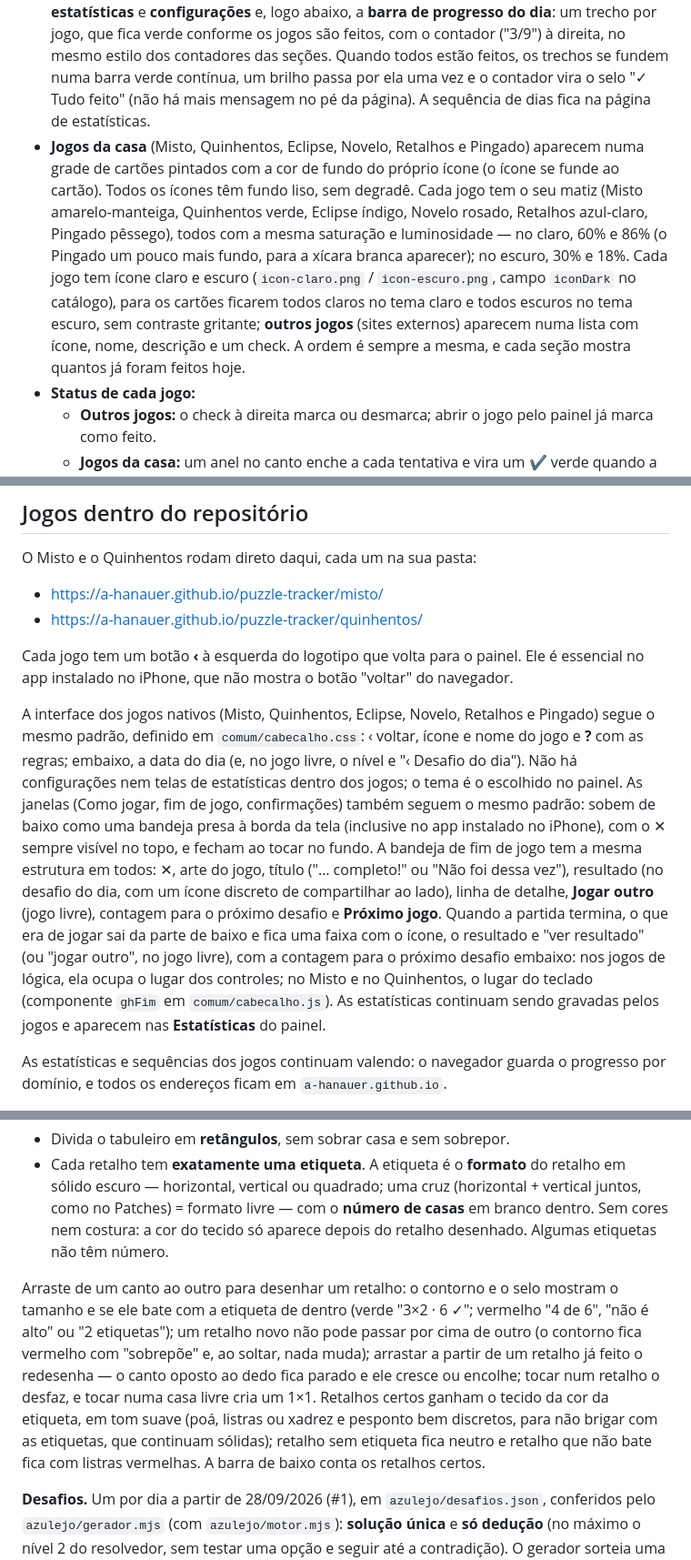
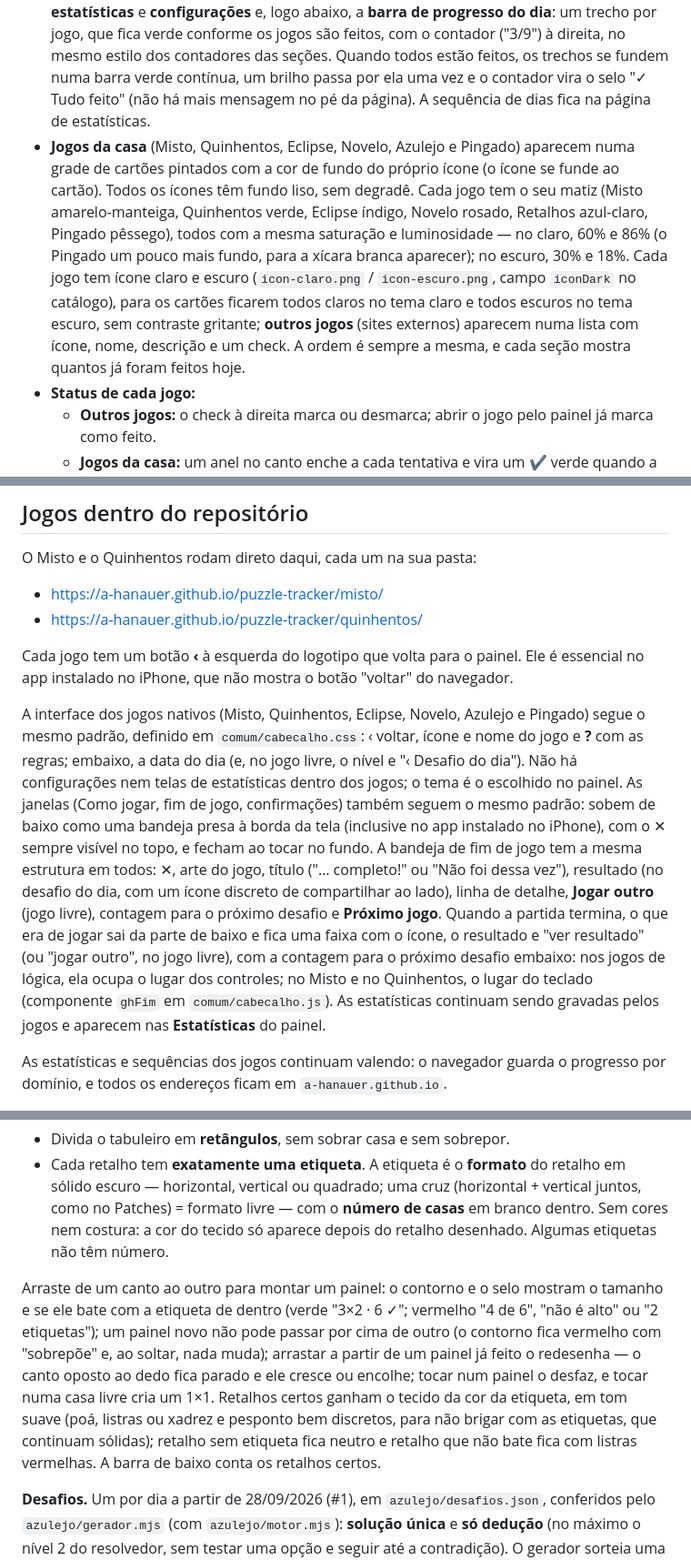
Before and after one commit to a-hanauer/puzzle-tracker, a Markdown page: README.md, 3 parts joined by grey strips. Shown at 91% size. Drawn GitHub-style.

Commit message:
README: nome Azulejo nas listas de jogos
Co-Authored-By: Claude Opus 5.5 <noreply@anthropic.com>
Claude-Session: https://claude.ai/code/session_01Qz1ytuQNeFNLmq2rNKZoKy

```diff
--- a/README.md
+++ b/README.md
@@ -42,7 +42,7 @@ Tudo roda em arquivos estáticos, sem dependências, build ou servidor.
 
 - **Destaque para o que falta:** jogos pendentes aparecem em cartões cheios; os concluídos ficam esmaecidos (sem cartão, ícone acinzentado, check neutro). Na lista dos outros jogos, os pendentes ficam sempre no topo.
 - O **topo** mostra o nome do produto ("Jogos do Dia") em destaque, os botões de **estatísticas** e **configurações** e, logo abaixo, a **barra de progresso do dia**: um trecho por jogo, que fica verde conforme os jogos são feitos, com o contador ("3/9") à direita, no mesmo estilo dos contadores das seções. Quando todos estão feitos, os trechos se fundem numa barra verde contínua, um brilho passa por ela uma vez e o contador vira o selo "✓ Tudo feito" (não há mais mensagem no pé da página). A sequência de dias fica na página de estatísticas.
-- **Jogos da casa** (Misto, Quinhentos, Eclipse, Novelo, Retalhos e Pingado) aparecem numa grade de cartões pintados com a cor de fundo do próprio ícone (o ícone se funde ao cartão). Todos os ícones têm fundo liso, sem degradê. Cada jogo tem o seu matiz (Misto amarelo-manteiga, Quinhentos verde, Eclipse índigo, Novelo rosado, Retalhos azul-claro, Pingado pêssego), todos com a mesma saturação e luminosidade — no claro, 60% e 86% (o Pingado um pouco mais fundo, para a xícara branca aparecer); no escuro, 30% e 18%. Cada jogo tem ícone claro e escuro (`icon-claro.png` / `icon-escuro.png`, campo `iconDark` no catálogo), para os cartões ficarem todos claros no tema claro e todos escuros no tema escuro, sem contraste gritante; **outros jogos** (sites externos) aparecem numa lista com ícone, nome, descrição e um check. A ordem é sempre a mesma, e cada seção mostra quantos já foram feitos hoje.
+- **Jogos da casa** (Misto, Quinhentos, Eclipse, Novelo, Azulejo e Pingado) aparecem numa grade de cartões pintados com a cor de fundo do próprio ícone (o ícone se funde ao cartão). Todos os ícones têm fundo liso, sem degradê. Cada jogo tem o seu matiz (Misto amarelo-manteiga, Quinhentos verde, Eclipse índigo, Novelo rosado, Retalhos azul-claro, Pingado pêssego), todos com a mesma saturação e luminosidade — no claro, 60% e 86% (o Pingado um pouco mais fundo, para a xícara branca aparecer); no escuro, 30% e 18%. Cada jogo tem ícone claro e escuro (`icon-claro.png` / `icon-escuro.png`, campo `iconDark` no catálogo), para os cartões ficarem todos claros no tema claro e todos escuros no tema escuro, sem contraste gritante; **outros jogos** (sites externos) aparecem numa lista com ícone, nome, descrição e um check. A ordem é sempre a mesma, e cada seção mostra quantos já foram feitos hoje.
 - **Status de cada jogo:**
   - **Outros jogos:** o check à direita marca ou desmarca; abrir o jogo pelo painel já marca como feito.
   - **Jogos da casa:** um anel no canto enche a cada tentativa e vira um ✔ verde quando a partida termina, com vitória ou derrota. Embaixo do nome aparece o andamento ("3/14") ou o resultado (✓ 5/8, ✕ 8/8, ou o tempo com cronômetro no Eclipse, no Novelo, no Retalhos e no Pingado).
@@ -95,7 +95,7 @@ O Misto e o Quinhentos rodam direto daqui, cada um na sua pasta:
 
 Cada jogo tem um botão **‹** à esquerda do logotipo que volta para o painel. Ele é essencial no app instalado no iPhone, que não mostra o botão "voltar" do navegador.
 
-A interface dos jogos nativos (Misto, Quinhentos, Eclipse, Novelo, Retalhos e Pingado) segue o mesmo padrão, definido em `comum/cabecalho.css`: ‹ voltar, ícone e nome do jogo e **?** com as regras; embaixo, a data do dia (e, no jogo livre, o nível e "‹ Desafio do dia"). Não há configurações nem telas de estatísticas dentro dos jogos; o tema é o escolhido no painel. As janelas (Como jogar, fim de jogo, confirmações) também seguem o mesmo padrão: sobem de baixo como uma bandeja presa à borda da tela (inclusive no app instalado no iPhone), com o ✕ sempre visível no topo, e fecham ao tocar no fundo. A bandeja de fim de jogo tem a mesma estrutura em todos: ✕, arte do jogo, título ("… completo!" ou "Não foi dessa vez"), resultado (no desafio do dia, com um ícone discreto de compartilhar ao lado), linha de detalhe, **Jogar outro** (jogo livre), contagem para o próximo desafio e **Próximo jogo**. Quando a partida termina, o que era de jogar sai da parte de baixo e fica uma faixa com o ícone, o resultado e "ver resultado" (ou "jogar outro", no jogo livre), com a contagem para o próximo desafio embaixo: nos jogos de lógica, ela ocupa o lugar dos controles; no Misto e no Quinhentos, o lugar do teclado (componente `ghFim` em `comum/cabecalho.js`). As estatísticas continuam sendo gravadas pelos jogos e aparecem nas **Estatísticas** do painel.
+A interface dos jogos nativos (Misto, Quinhentos, Eclipse, Novelo, Azulejo e Pingado) segue o mesmo padrão, definido em `comum/cabecalho.css`: ‹ voltar, ícone e nome do jogo e **?** com as regras; embaixo, a data do dia (e, no jogo livre, o nível e "‹ Desafio do dia"). Não há configurações nem telas de estatísticas dentro dos jogos; o tema é o escolhido no painel. As janelas (Como jogar, fim de jogo, confirmações) também seguem o mesmo padrão: sobem de baixo como uma bandeja presa à borda da tela (inclusive no app instalado no iPhone), com o ✕ sempre visível no topo, e fecham ao tocar no fundo. A bandeja de fim de jogo tem a mesma estrutura em todos: ✕, arte do jogo, título ("… completo!" ou "Não foi dessa vez"), resultado (no desafio do dia, com um ícone discreto de compartilhar ao lado), linha de detalhe, **Jogar outro** (jogo livre), contagem para o próximo desafio e **Próximo jogo**. Quando a partida termina, o que era de jogar sai da parte de baixo e fica uma faixa com o ícone, o resultado e "ver resultado" (ou "jogar outro", no jogo livre), com a contagem para o próximo desafio embaixo: nos jogos de lógica, ela ocupa o lugar dos controles; no Misto e no Quinhentos, o lugar do teclado (componente `ghFim` em `comum/cabecalho.js`). As estatísticas continuam sendo gravadas pelos jogos e aparecem nas **Estatísticas** do painel.
 
 As estatísticas e sequências dos jogos continuam valendo: o navegador guarda o progresso por domínio, e todos os endereços ficam em `a-hanauer.github.io`.
 
@@ -158,7 +158,7 @@ Cada painel certo vira um painel de azulejos: o desenho da etiqueta (flor, losan
 - Divida o tabuleiro em **retângulos**, sem sobrar casa e sem sobrepor.
 - Cada retalho tem **exatamente uma etiqueta**. A etiqueta é o **formato** do retalho em sólido escuro — horizontal, vertical ou quadrado; uma cruz (horizontal + vertical juntos, como no Patches) = formato livre — com o **número de casas** em branco dentro. Sem cores nem costura: a cor do tecido só aparece depois do retalho desenhado. Algumas etiquetas não têm número.
 
-Arraste de um canto ao outro para desenhar um retalho: o contorno e o selo mostram o tamanho e se ele bate com a etiqueta de dentro (verde "3×2 · 6 ✓"; vermelho "4 de 6", "não é alto" ou "2 etiquetas"); um retalho novo não pode passar por cima de outro (o contorno fica vermelho com "sobrepõe" e, ao soltar, nada muda); arrastar a partir de um retalho já feito o redesenha — o canto oposto ao dedo fica parado e ele cresce ou encolhe; tocar num retalho o desfaz, e tocar numa casa livre cria um 1×1. Retalhos certos ganham o tecido da cor da etiqueta, em tom suave (poá, listras ou xadrez e pesponto bem discretos, para não brigar com as etiquetas, que continuam sólidas); retalho sem etiqueta fica neutro e retalho que não bate fica com listras vermelhas. A barra de baixo conta os retalhos certos.
+Arraste de um canto ao outro para montar um painel: o contorno e o selo mostram o tamanho e se ele bate com a etiqueta de dentro (verde "3×2 · 6 ✓"; vermelho "4 de 6", "não é alto" ou "2 etiquetas"); um painel novo não pode passar por cima de outro (o contorno fica vermelho com "sobrepõe" e, ao soltar, nada muda); arrastar a partir de um painel já feito o redesenha — o canto oposto ao dedo fica parado e ele cresce ou encolhe; tocar num painel o desfaz, e tocar numa casa livre cria um 1×1. Retalhos certos ganham o tecido da cor da etiqueta, em tom suave (poá, listras ou xadrez e pesponto bem discretos, para não brigar com as etiquetas, que continuam sólidas); retalho sem etiqueta fica neutro e retalho que não bate fica com listras vermelhas. A barra de baixo conta os retalhos certos.
 
 **Desafios.** Um por dia a partir de 28/09/2026 (#1), em `azulejo/desafios.json`, conferidos pelo `azulejo/gerador.mjs` (com `azulejo/motor.mjs`): **solução única** e **só dedução** (no máximo o nível 2 do resolvedor, sem testar uma opção e seguir até a contradição). O gerador sorteia uma colcha equilibrada (formatos variados, poucos 1×1), põe uma etiqueta em cada retalho e esconde informações (número ou formato) enquanto a solução continuar única e dentro do nível do dia. As cores são escolhidas para retalhos vizinhos nunca ficarem iguais.
 
```
